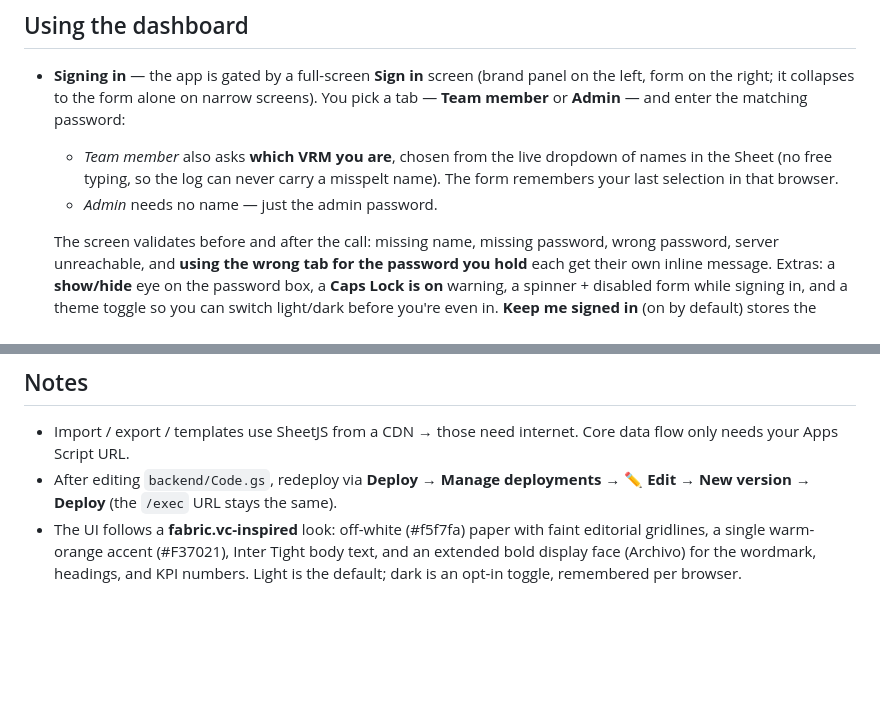
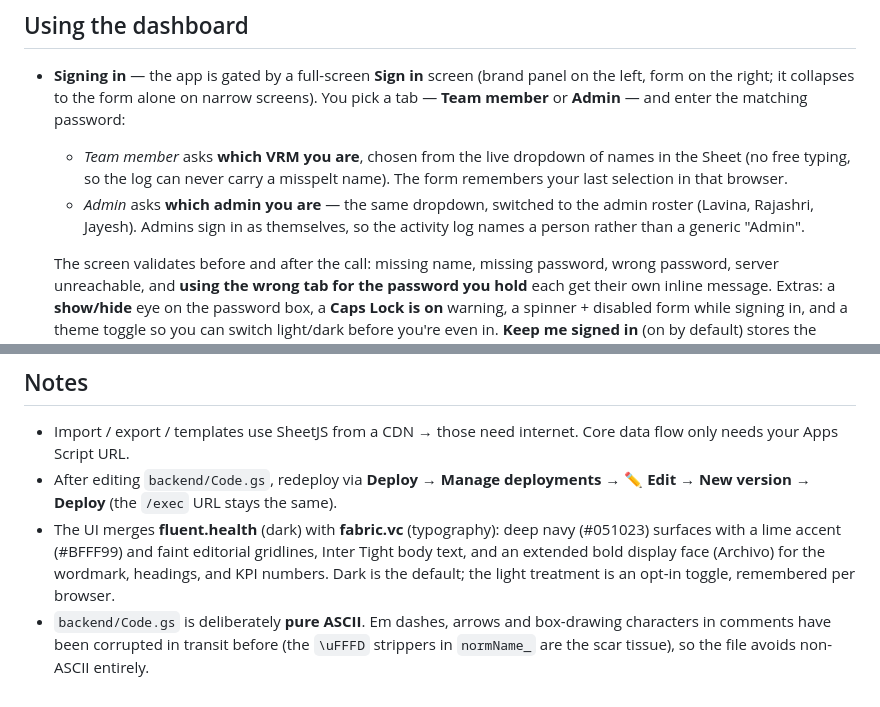
Before and after one commit to J5pecter/vrm-account-mis, a Markdown page: README.md, 2 parts joined by grey strips. GitHub-like rendering; blank space fills up the shorter version.

```diff
--- a/README.md
+++ b/README.md
@@ -87,10 +87,12 @@ git push -u origin main
 - **Signing in** — the app is gated by a full-screen **Sign in** screen (brand panel on the left,
   form on the right; it collapses to the form alone on narrow screens). You pick a tab —
   **Team member** or **Admin** — and enter the matching password:
-  - *Team member* also asks **which VRM you are**, chosen from the live dropdown of names in the
+  - *Team member* asks **which VRM you are**, chosen from the live dropdown of names in the
     Sheet (no free typing, so the log can never carry a misspelt name). The form remembers your
     last selection in that browser.
-  - *Admin* needs no name — just the admin password.
+  - *Admin* asks **which admin you are** — the same dropdown, switched to the admin roster
+    (Lavina, Rajashri, Jayesh). Admins sign in as themselves, so the activity log names a
+    person rather than a generic "Admin".
 
   The screen validates before and after the call: missing name, missing password, wrong password,
   server unreachable, and **using the wrong tab for the password you hold** each get their own
@@ -192,7 +228,10 @@ are blocked server-side too, not just hidden in the UI.
   only needs your Apps Script URL.
 - After editing `backend/Code.gs`, redeploy via **Deploy → Manage deployments → ✏ Edit →
   New version → Deploy** (the `/exec` URL stays the same).
-- The UI follows a **fabric.vc-inspired** look: off-white (#f5f7fa) paper with faint editorial
-  gridlines, a single warm-orange accent (#F37021), Inter Tight body text, and an extended bold
-  display face (Archivo) for the wordmark, headings, and KPI numbers. Light is the default;
-  dark is an opt-in toggle, remembered per browser.
+- The UI merges **fluent.health** (dark) with **fabric.vc** (typography): deep navy (#051023)
+  surfaces with a lime accent (#BFFF99) and faint editorial gridlines, Inter Tight body text,
+  and an extended bold display face (Archivo) for the wordmark, headings, and KPI numbers.
+  Dark is the default; the light treatment is an opt-in toggle, remembered per browser.
+- `backend/Code.gs` is deliberately **pure ASCII**. Em dashes, arrows and box-drawing characters
+  in comments have been corrupted in transit before (the `\uFFFD` strippers in `normName_` are
+  the scar tissue), so the file avoids non-ASCII entirely.
```
Also changed, not shown: other parts of README.md (+45 -11 lines).
